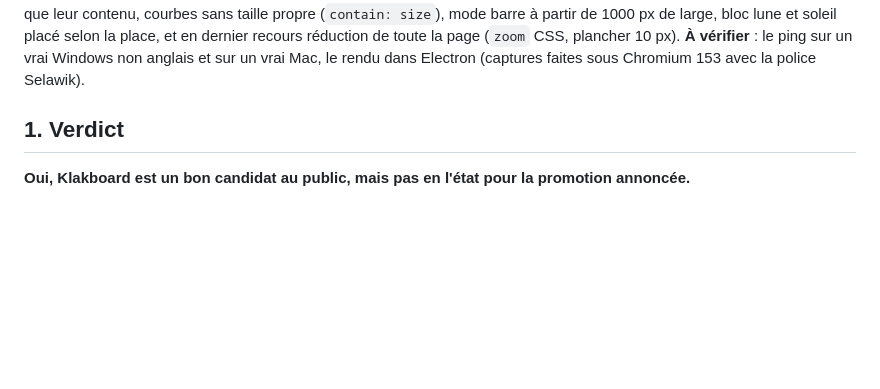
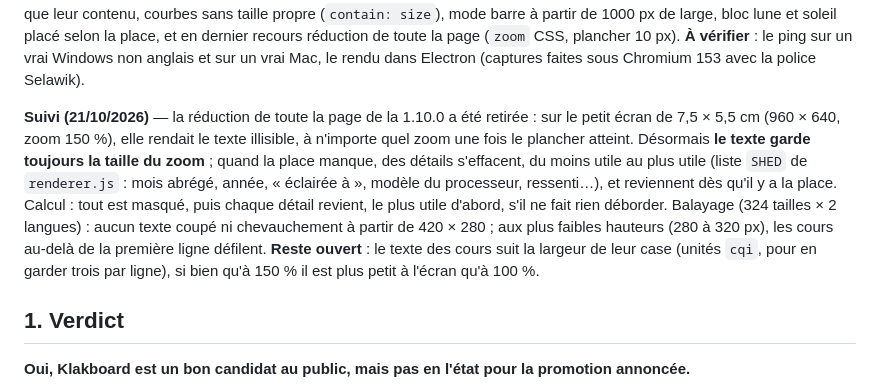
Before and after one commit to LokLakh-s/Klakboard, a Markdown page: docs/AUDIT-2026-10-16.md, the part around the change. Rendered like a GitHub page; blank space fills up the shorter version.

```diff
--- a/docs/AUDIT-2026-10-16.md
+++ b/docs/AUDIT-2026-10-16.md
@@ -50,6 +50,17 @@ sans taille propre (`contain: size`), mode barre à partir de 1000 px de large,
 placé selon la place, et en dernier recours réduction de toute la page (`zoom` CSS, plancher 10 px).
 **À vérifier** : le ping sur un vrai Windows non anglais et sur un vrai Mac, le rendu dans Electron
 (captures faites sous Chromium 153 avec la police Selawik).
+
+**Suivi (21/10/2026)** — la réduction de toute la page de la 1.10.0 a été retirée : sur le petit écran
+de 7,5 × 5,5 cm (960 × 640, zoom 150 %), elle rendait le texte illisible, à n'importe quel zoom une
+fois le plancher atteint. Désormais **le texte garde toujours la taille du zoom** ; quand la place
+manque, des détails s'effacent, du moins utile au plus utile (liste `SHED` de `renderer.js` : mois
+abrégé, année, « éclairée à », modèle du processeur, ressenti…), et reviennent dès qu'il y a la place.
+Calcul : tout est masqué, puis chaque détail revient, le plus utile d'abord, s'il ne fait rien déborder.
+Balayage (324 tailles × 2 langues) : aucun texte coupé ni chevauchement à partir de 420 × 280 ; aux
+plus faibles hauteurs (280 à 320 px), les cours au-delà de la première ligne défilent. **Reste
+ouvert** : le texte des cours suit la largeur de leur case (unités `cqi`, pour en garder trois par
+ligne), si bien qu'à 150 % il est plus petit à l'écran qu'à 100 %.
 
 ## 1. Verdict
 
```
Also changed, not shown: README.md (+6 -3 lines), docs/screenshots/bar-1920x480.png, docs/screenshots/dashboard-dark.png, docs/screenshots/dashboard-light-fr.png, docs/screenshots/large-1920x1080.png, docs/screenshots/portrait-600x1024.png.
